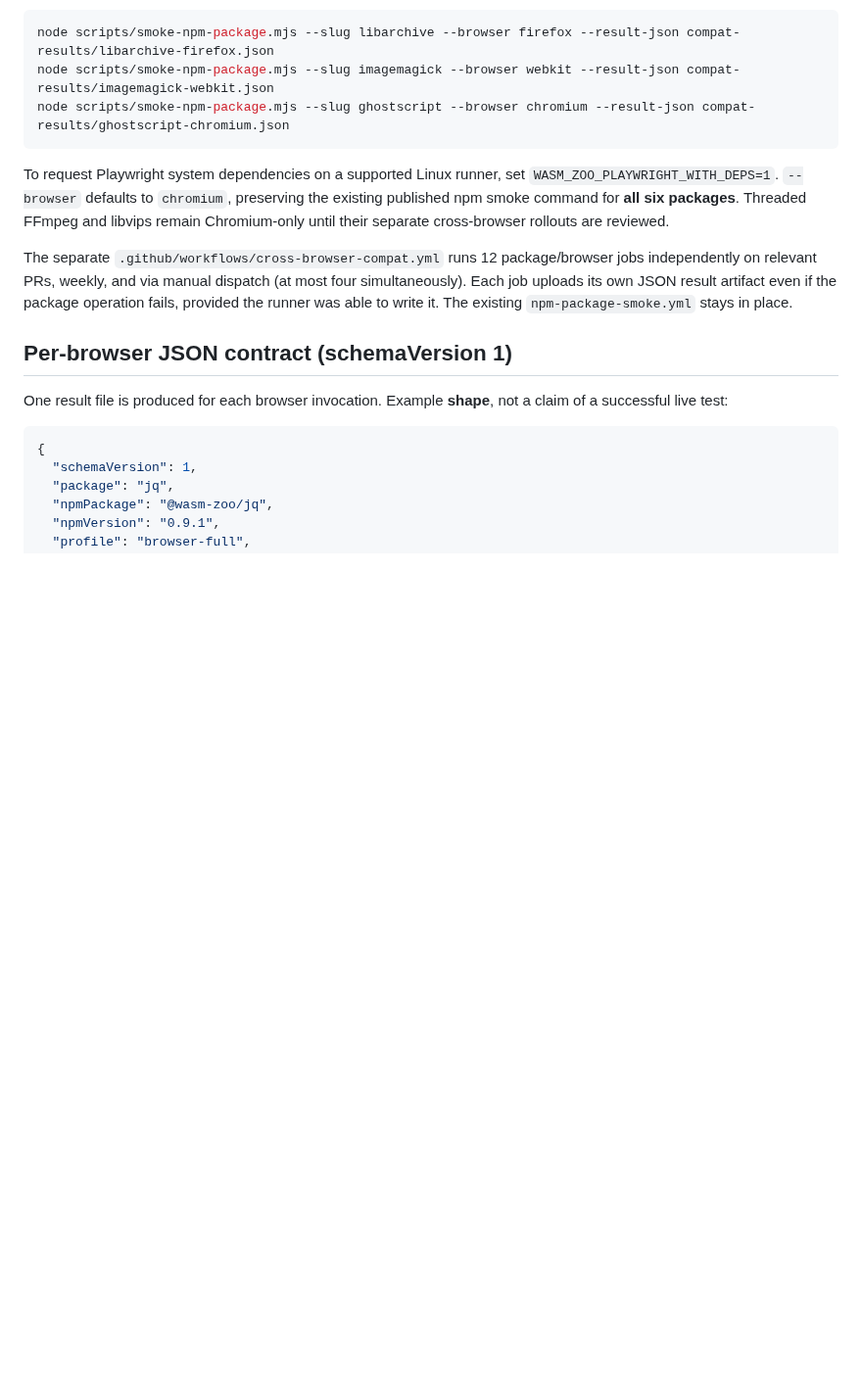
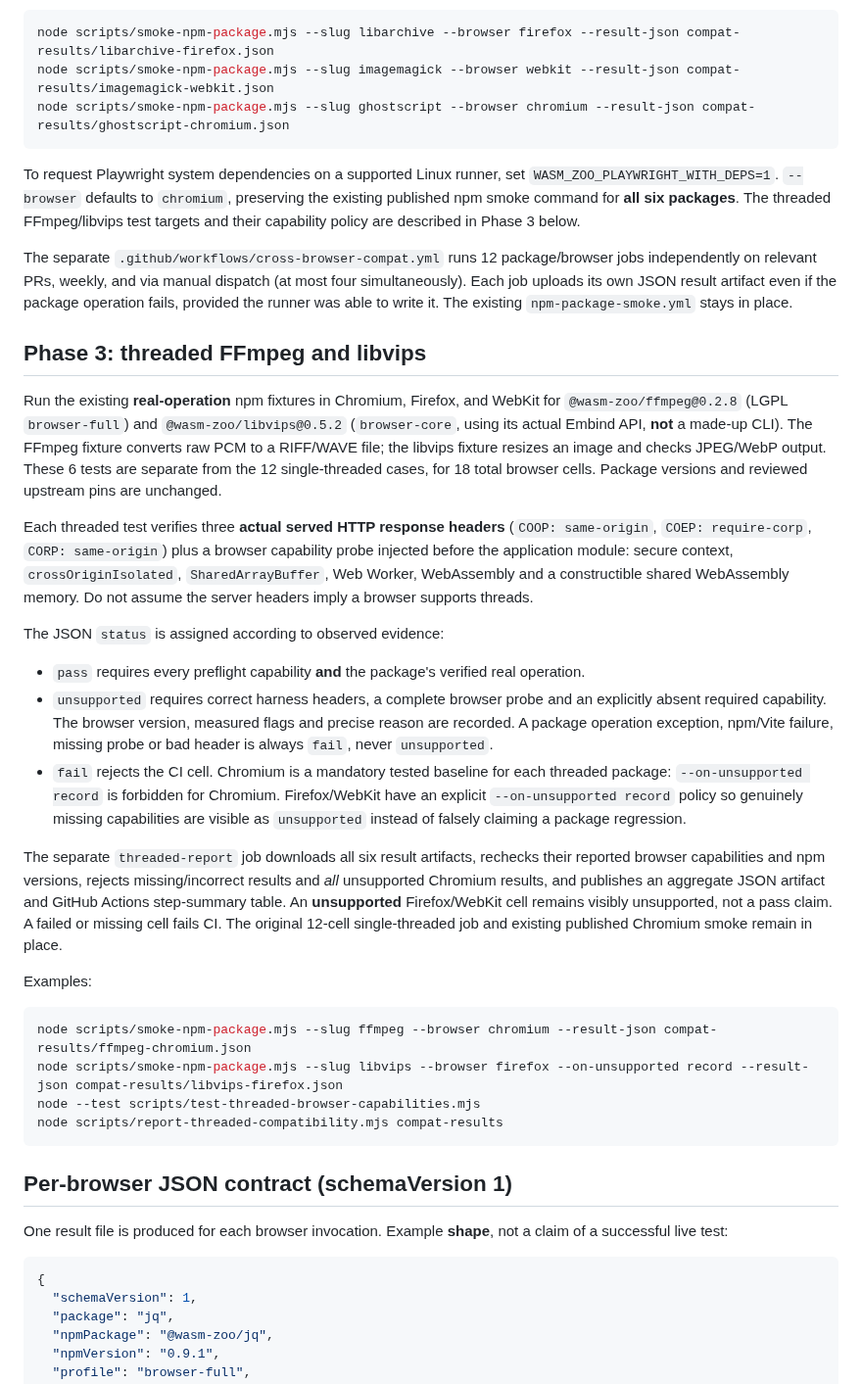
Before and after one commit to ttomohisa/wasm-zoo, a Markdown page: docs/CROSS_BROWSER_LAB.md, the part around one of its changes. Shown at 98% size. GitHub-like rendering; blank space fills up the shorter version.

Commit message:
docs(compat): specify observed threaded browser support classification and CI gate

````diff
--- a/docs/CROSS_BROWSER_LAB.md
+++ b/docs/CROSS_BROWSER_LAB.md
@@ -34,9 +34,31 @@ node scripts/smoke-npm-package.mjs --slug imagemagick --browser webkit --result-
 node scripts/smoke-npm-package.mjs --slug ghostscript --browser chromium --result-json compat-results/ghostscript-chromium.json
 ```
 
-To request Playwright system dependencies on a supported Linux runner, set `WASM_ZOO_PLAYWRIGHT_WITH_DEPS=1`. `--browser` defaults to `chromium`, preserving the existing published npm smoke command for **all six packages**. Threaded FFmpeg and libvips remain Chromium-only until their separate cross-browser rollouts are reviewed.
+To request Playwright system dependencies on a supported Linux runner, set `WASM_ZOO_PLAYWRIGHT_WITH_DEPS=1`. `--browser` defaults to `chromium`, preserving the existing published npm smoke command for **all six packages**. The threaded FFmpeg/libvips test targets and their capability policy are described in Phase 3 below.
 
 The separate `.github/workflows/cross-browser-compat.yml` runs 12 package/browser jobs independently on relevant PRs, weekly, and via manual dispatch (at most four simultaneously). Each job uploads its own JSON result artifact even if the package operation fails, provided the runner was able to write it. The existing `npm-package-smoke.yml` stays in place.
+
+## Phase 3: threaded FFmpeg and libvips
+
+Run the existing **real-operation** npm fixtures in Chromium, Firefox, and WebKit for `@wasm-zoo/ffmpeg@0.2.8` (LGPL `browser-full`) and `@wasm-zoo/libvips@0.5.2` (`browser-core`, using its actual Embind API, **not** a made-up CLI). The FFmpeg fixture converts raw PCM to a RIFF/WAVE file; the libvips fixture resizes an image and checks JPEG/WebP output. These 6 tests are separate from the 12 single-threaded cases, for 18 total browser cells. Package versions and reviewed upstream pins are unchanged.
+
+Each threaded test verifies three **actual served HTTP response headers** (`COOP: same-origin`, `COEP: require-corp`, `CORP: same-origin`) plus a browser capability probe injected before the application module: secure context, `crossOriginIsolated`, `SharedArrayBuffer`, Web Worker, WebAssembly and a constructible shared WebAssembly memory. Do not assume the server headers imply a browser supports threads.
+
+The JSON `status` is assigned according to observed evidence:
+- `pass` requires every preflight capability **and** the package's verified real operation.
+- `unsupported` requires correct harness headers, a complete browser probe and an explicitly absent required capability. The browser version, measured flags and precise reason are recorded. A package operation exception, npm/Vite failure, missing probe or bad header is always `fail`, never `unsupported`.
+- `fail` rejects the CI cell. Chromium is a mandatory tested baseline for each threaded package: `--on-unsupported record` is forbidden for Chromium. Firefox/WebKit have an explicit `--on-unsupported record` policy so genuinely missing capabilities are visible as `unsupported` instead of falsely claiming a package regression.
+
+The separate `threaded-report` job downloads all six result artifacts, rechecks their reported browser capabilities and npm versions, rejects missing/incorrect results and *all* unsupported Chromium results, and publishes an aggregate JSON artifact and GitHub Actions step-summary table. An **unsupported** Firefox/WebKit cell remains visibly unsupported, not a pass claim. A failed or missing cell fails CI. The original 12-cell single-threaded job and existing published Chromium smoke remain in place.
+
+Examples:
+
+```sh
+node scripts/smoke-npm-package.mjs --slug ffmpeg --browser chromium --result-json compat-results/ffmpeg-chromium.json
+node scripts/smoke-npm-package.mjs --slug libvips --browser firefox --on-unsupported record --result-json compat-results/libvips-firefox.json
+node --test scripts/test-threaded-browser-capabilities.mjs
+node scripts/report-threaded-compatibility.mjs compat-results
+```
 
 ## Per-browser JSON contract (schemaVersion 1)
 
````
Also changed, not shown: other parts of docs/CROSS_BROWSER_LAB.md (+4 -4 lines).
